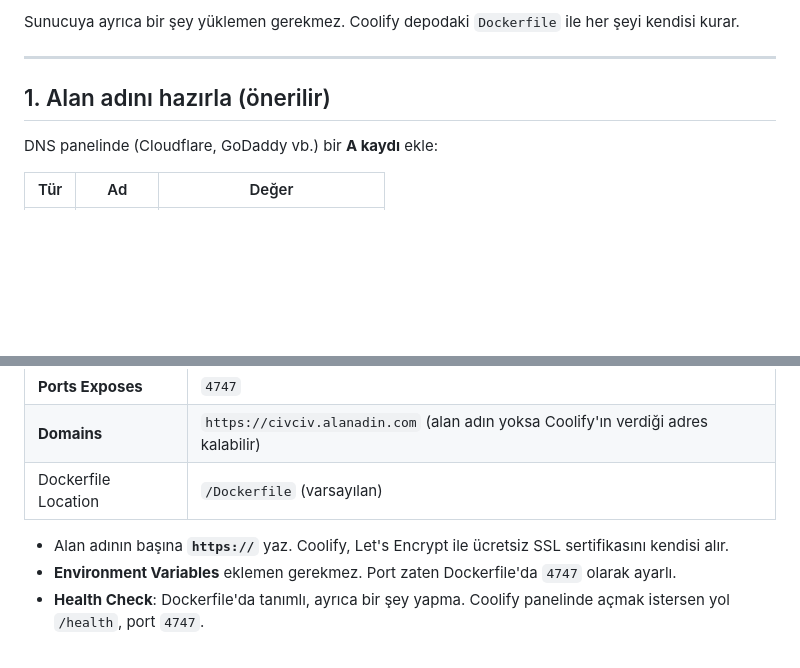
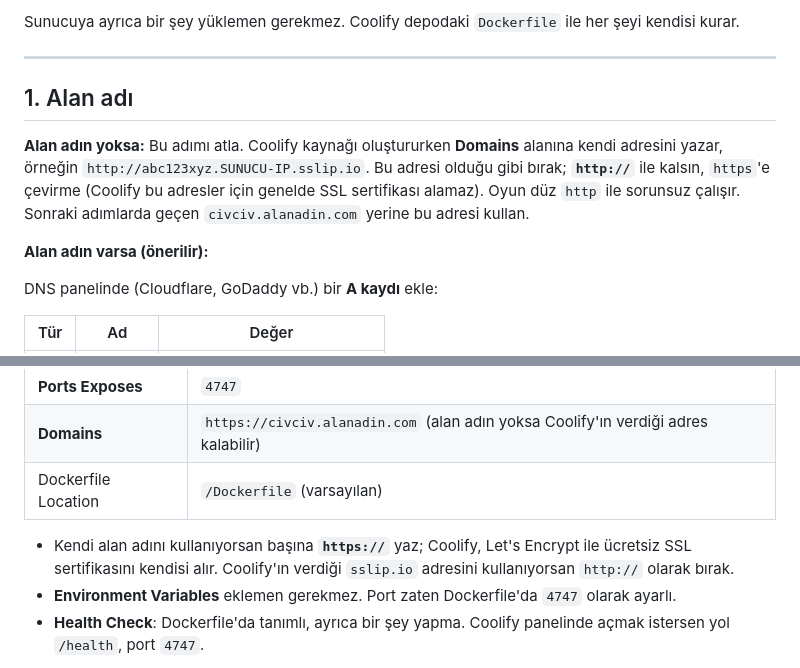
Before and after one commit to cannx22/Game1, a Markdown page: COOLIFY_KURULUM.md, 2 parts joined by grey strips. GitHub-like rendering; blank space fills up the shorter version.

Commit message:
Rehber: alan adı olmadan Coolify adresiyle kurulum
Co-Authored-By: Claude Opus 5.5 (1M context) <noreply@anthropic.com>

```diff
--- a/COOLIFY_KURULUM.md
+++ b/COOLIFY_KURULUM.md
@@ -11,7 +11,11 @@ Sunucuya ayrıca bir şey yüklemen gerekmez. Coolify depodaki `Dockerfile` ile
 
 ---
 
-## 1. Alan adını hazırla (önerilir)
+## 1. Alan adı
+
+**Alan adın yoksa:** Bu adımı atla. Coolify kaynağı oluştururken **Domains** alanına kendi adresini yazar, örneğin `http://abc123xyz.SUNUCU-IP.sslip.io`. Bu adresi olduğu gibi bırak; **`http://`** ile kalsın, `https`'e çevirme (Coolify bu adresler için genelde SSL sertifikası alamaz). Oyun düz `http` ile sorunsuz çalışır. Sonraki adımlarda geçen `civciv.alanadin.com` yerine bu adresi kullan.
+
+**Alan adın varsa (önerilir):**
 
 DNS panelinde (Cloudflare, GoDaddy vb.) bir **A kaydı** ekle:
 
@@ -44,7 +48,7 @@ Kaynağın **Configuration → General** sayfasında:
 | **Domains** | `https://civciv.alanadin.com` (alan adın yoksa Coolify'ın verdiği adres kalabilir) |
 | Dockerfile Location | `/Dockerfile` (varsayılan) |
 
-- Alan adının başına **`https://`** yaz. Coolify, Let's Encrypt ile ücretsiz SSL sertifikasını kendisi alır.
+- Kendi alan adını kullanıyorsan başına **`https://`** yaz; Coolify, Let's Encrypt ile ücretsiz SSL sertifikasını kendisi alır. Coolify'ın verdiği `sslip.io` adresini kullanıyorsan `http://` olarak bırak.
 - **Environment Variables** eklemen gerekmez. Port zaten Dockerfile'da `4747` olarak ayarlı.
 - **Health Check**: Dockerfile'da tanımlı, ayrıca bir şey yapma. Coolify panelinde açmak istersen yol `/health`, port `4747`.
 
```
